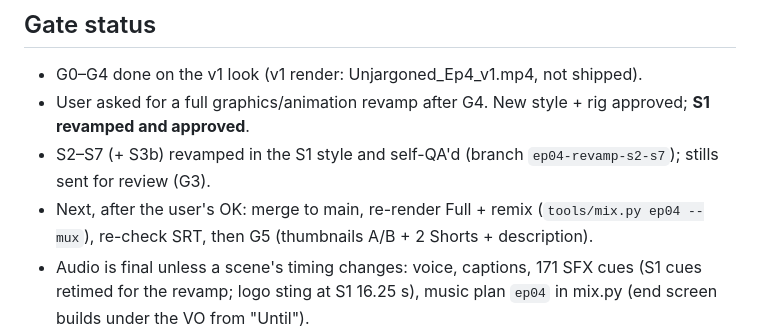
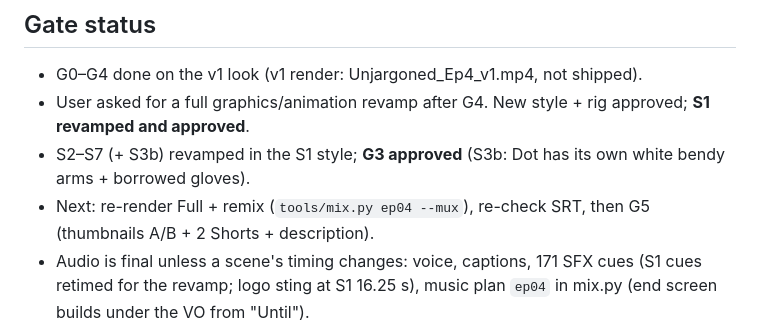
Before and after one commit to PakDragoon/unjargoned, a Markdown page: docs/ep04/README.md, the part around the change. Rendered like a GitHub page.

Commit message:
Ep 4: G3 approved — S2–S7 revamp merged
Co-Authored-By: Claude Opus 5.5 <noreply@anthropic.com>
Claude-Session: https://claude.ai/code/session_01MUCwZV2ZKStzXm4dy2fJz3

```diff
--- a/docs/ep04/README.md
+++ b/docs/ep04/README.md
@@ -6,8 +6,8 @@ delivery tags in vo.json ({fast}/{slow}/{slower}). Runtime 3:36.
 ## Gate status
 - G0–G4 done on the v1 look (v1 render: Unjargoned_Ep4_v1.mp4, not shipped).
 - User asked for a full graphics/animation revamp after G4. New style + rig approved; **S1 revamped and approved**.
-- S2–S7 (+ S3b) revamped in the S1 style and self-QA'd (branch `ep04-revamp-s2-s7`); stills sent for review (G3).
-- Next, after the user's OK: merge to main, re-render Full + remix
+- S2–S7 (+ S3b) revamped in the S1 style; **G3 approved** (S3b: Dot has its own white bendy arms + borrowed gloves).
+- Next: re-render Full + remix
   (`tools/mix.py ep04 --mux`), re-check SRT, then G5 (thumbnails A/B + 2 Shorts + description).
 - Audio is final unless a scene's timing changes: voice, captions, 171 SFX cues (S1 cues retimed for the revamp;
   logo sting at S1 16.25 s), music plan `ep04` in mix.py (end screen builds under the VO from "Until").
```
